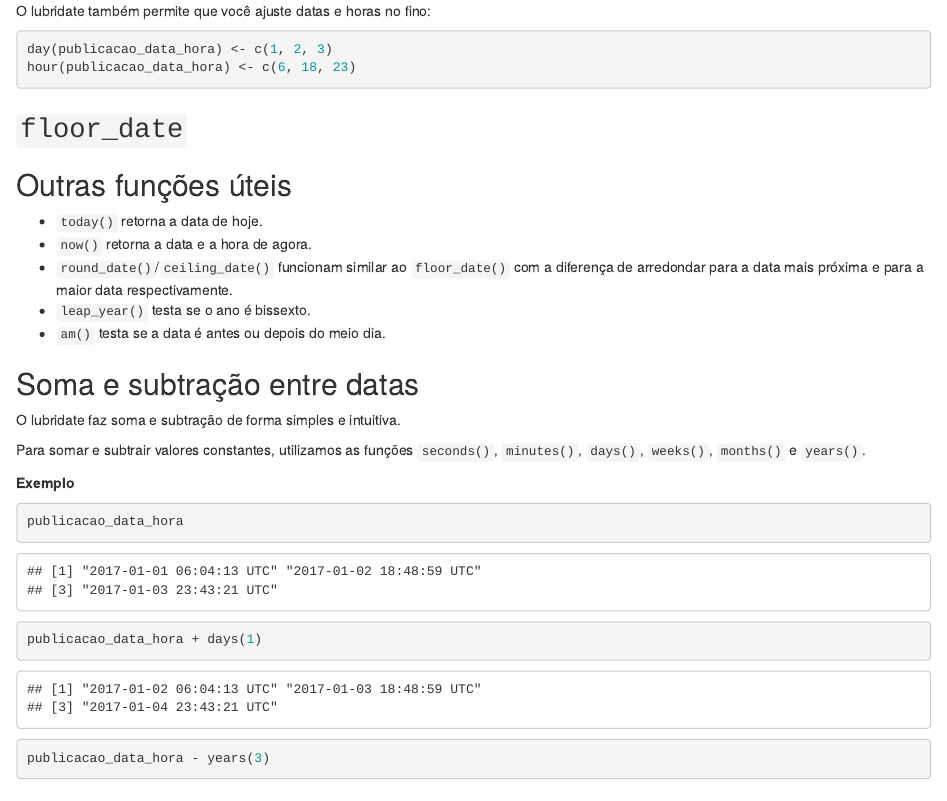
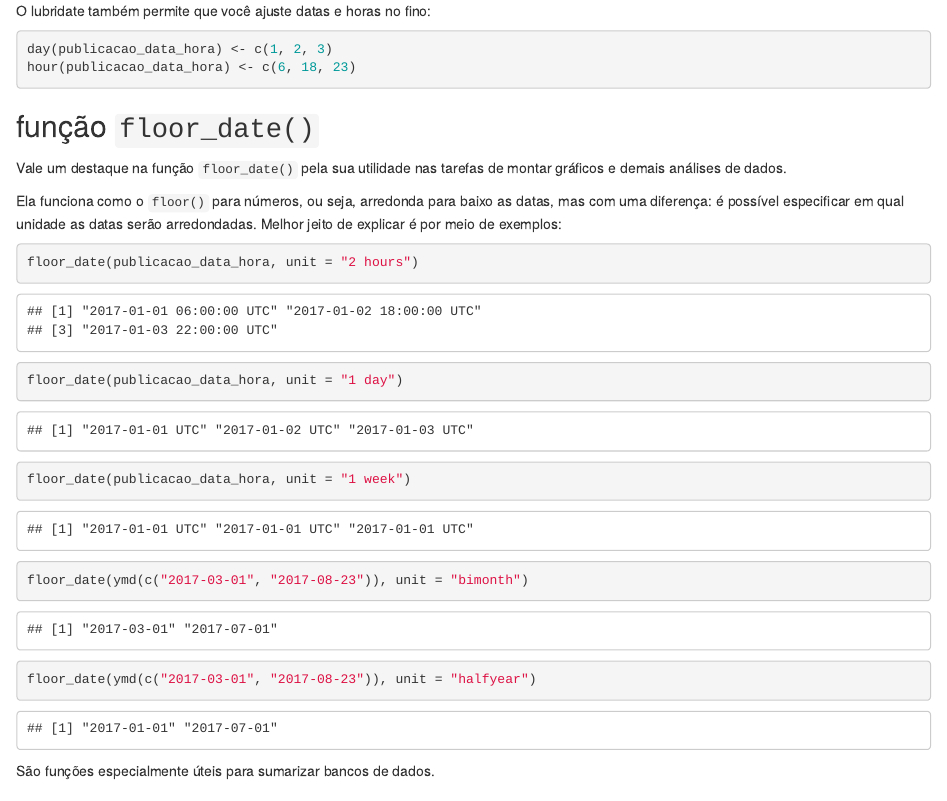
Before and after one commit to curso-r/slides2017, an R Markdown document (aula2/outputs/pulubridate.Rmd): the page in a window 1100 px wide, from 3650 px down. Rendered offline with R 4.5, knitr and Pandoc, with nearby package versions.

Commit message:
pulibridate floor_date

````diff
--- a/aula2/outputs/pulubridate.Rmd
+++ b/aula2/outputs/pulubridate.Rmd
@@ -158,9 +158,22 @@ day(publicacao_data_hora) <- c(1, 2, 3)
 hour(publicacao_data_hora) <- c(6, 18, 23)
 ```
 
-## `floor_date`
+## função `floor_date()`
 
+Vale um destaque na função `floor_date()` pela sua utilidade nas tarefas de montar gráficos e demais análises de dados.
 
+Ela funciona como o `floor()` para números, ou seja, arredonda para baixo as datas, mas com uma diferença: é possível especificar em qual unidade as datas serão arredondadas. Melhor jeito de explicar é por meio de exemplos:
+
+```{r}
+floor_date(publicacao_data_hora, unit = "2 hours")
+floor_date(publicacao_data_hora, unit = "1 day")
+floor_date(publicacao_data_hora, unit = "1 week")
+
+floor_date(ymd(c("2017-03-01", "2017-08-23")), unit = "bimonth")
+floor_date(ymd(c("2017-03-01", "2017-08-23")), unit = "halfyear")
+```
+
+São funções especialmente úteis para sumarizar bancos de dados.
 
 
 ## Outras funções úteis
````
